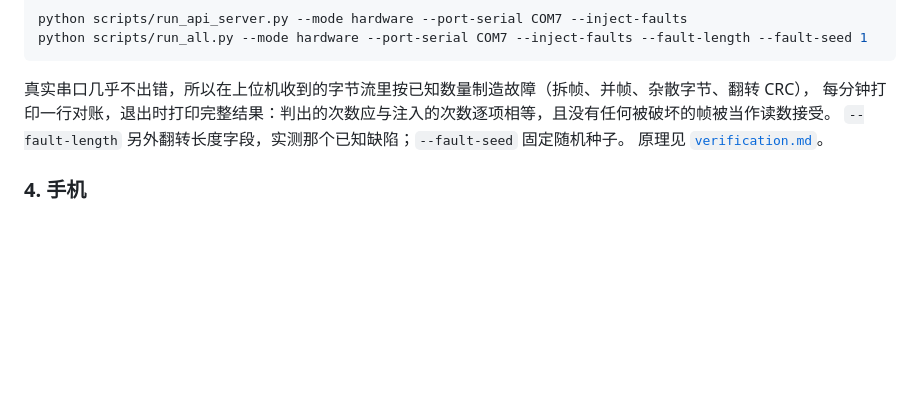
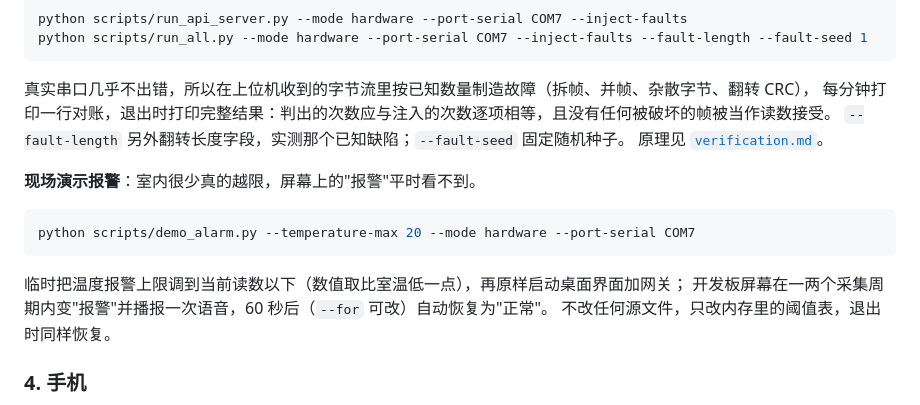
Before and after one commit to zxtsxdg66-jpg/embedded-host-platform, a Markdown page: docs/getting-started.md, the part around the change. GitHub-like rendering; blank space fills up the shorter version.

````diff
--- a/docs/getting-started.md
+++ b/docs/getting-started.md
@@ -77,6 +77,16 @@ python scripts/run_all.py --mode hardware --port-serial COM7 --inject-faults --f
 `--fault-length` 另外翻转长度字段，实测那个已知缺陷；`--fault-seed` 固定随机种子。
 原理见 [`verification.md`](verification.md#在真实硬件上注入)。
 
+**现场演示报警**：室内很少真的越限，屏幕上的"报警"平时看不到。
+
+```bash
+python scripts/demo_alarm.py --temperature-max 20 --mode hardware --port-serial COM7
+```
+
+临时把温度报警上限调到当前读数以下（数值取比室温低一点），再原样启动桌面界面加网关；
+开发板屏幕在一两个采集周期内变"报警"并播报一次语音，60 秒后（`--for` 可改）自动恢复为"正常"。
+不改任何源文件，只改内存里的阈值表，退出时同样恢复。
+
 ### 4. 手机
 
 用 `run_api_server_手机网关.bat` 或 `run_all_界面加网关.bat` 启动，它们会打印本机局域网地址，
````
Also changed, not shown: README.md (+5 -4 lines), docs/verification.md (+23 -7 lines).
